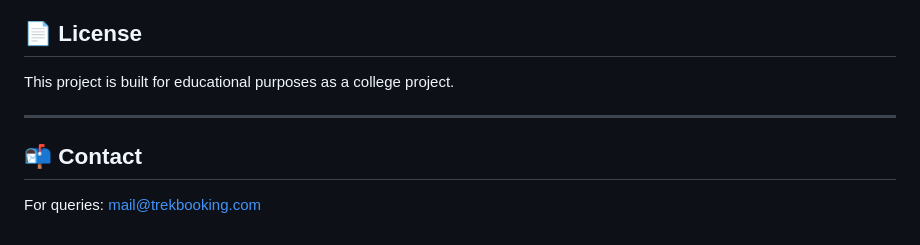
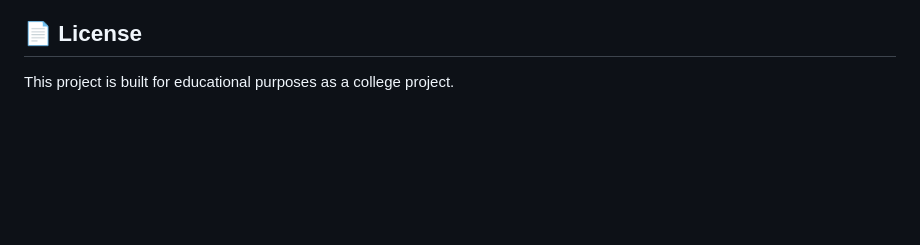
Before and after one commit to bibeknepal55/TrekAnnex-Smart-Trek-Booking-System, a Markdown page: README.md, the part around the change. GitHub-like rendering; blank space fills up the shorter version.

Commit message:
Delete contact section from README
Removed contact information section from README

```diff
--- a/README.md
+++ b/README.md
@@ -139,9 +139,3 @@ All passwords must have: 8+ characters, uppercase, lowercase, number, and specia
 ## 📄 License
 
 This project is built for educational purposes as a college project.
-
----
-
-## 📬 Contact
-
-For queries: mail@trekbooking.com
```
